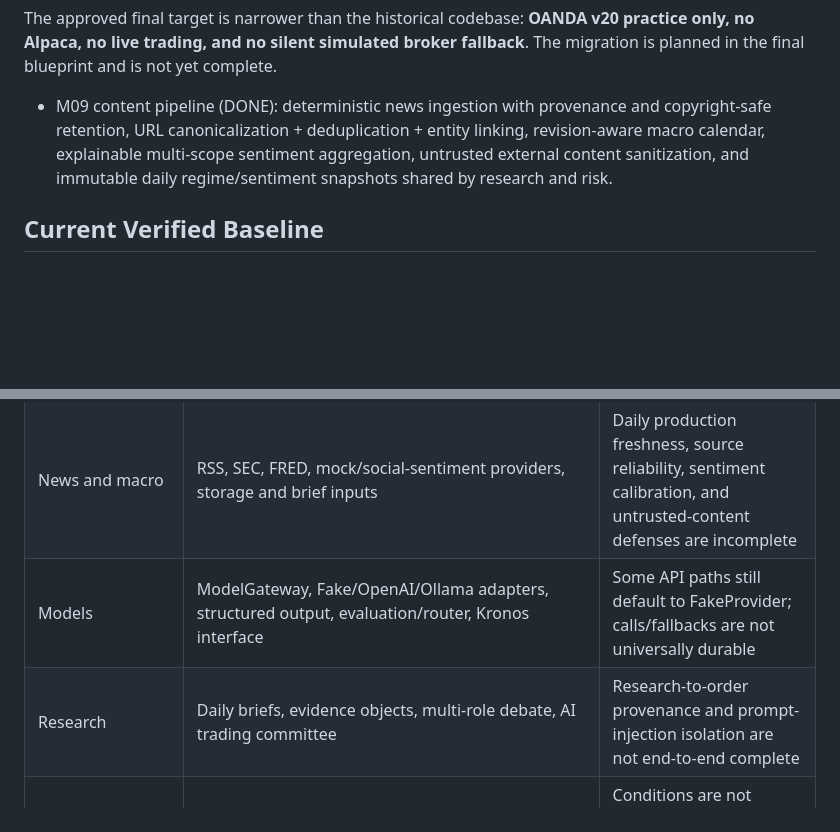
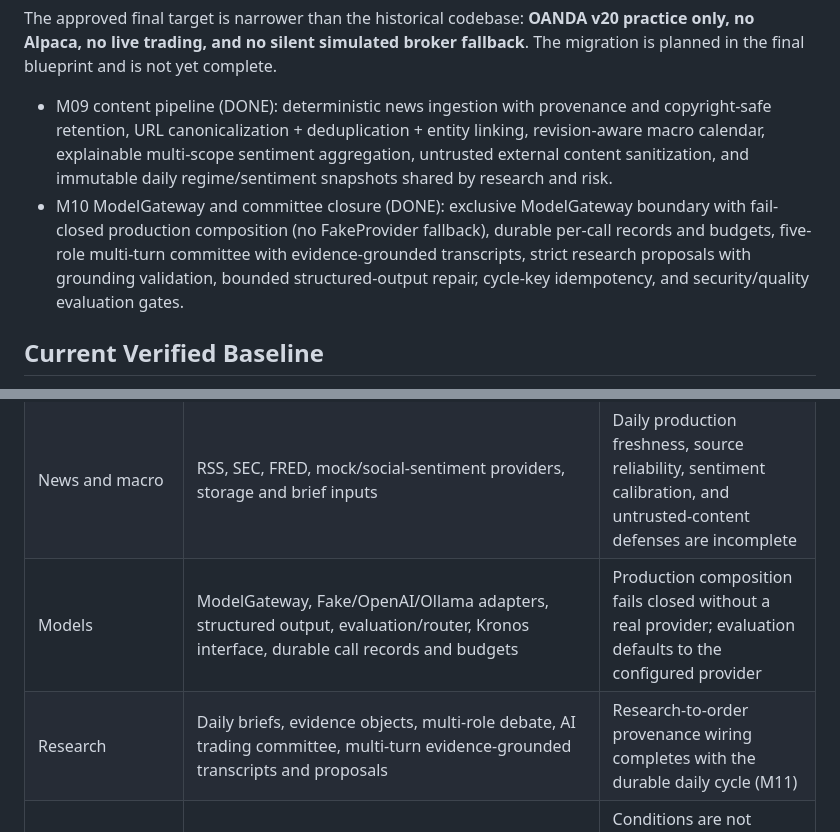
Before and after one commit to JeremyL691/AlphaBrief, a Markdown page: README.md, 2 parts joined by grey strips. GitHub-like rendering; blank space fills up the shorter version.

Commit message:
M10-W07: close the ModelGateway and committee gate
Prove the exclusive ModelGateway boundary, durable model evidence,
multi-role discussion, grounded proposals, bounded repair, cycle-key
idempotency, and security/quality evaluation across M10 with full
requirement traceability; close the M10 milestone.

AlphaBrief-Round: R-20260813-M10-W07
AlphaBrief-Work-Item: M10-W07
AlphaBrief-Requirements: REQ-AI-001,REQ-AI-002,REQ-AI-003,REQ-AI-004,REQ-AI-005,REQ-AI-006,REQ-AI-007,REQ-AI-008,REQ-AI-009,REQ-AI-010

```diff
--- a/README.md
+++ b/README.md
@@ -11,6 +11,7 @@ broker fallback**. The migration is planned in the final blueprint and is not
 yet complete.
 
 - M09 content pipeline (DONE): deterministic news ingestion with provenance and copyright-safe retention, URL canonicalization + deduplication + entity linking, revision-aware macro calendar, explainable multi-scope sentiment aggregation, untrusted external content sanitization, and immutable daily regime/sentiment snapshots shared by research and risk.
+- M10 ModelGateway and committee closure (DONE): exclusive ModelGateway boundary with fail-closed production composition (no FakeProvider fallback), durable per-call records and budgets, five-role multi-turn committee with evidence-grounded transcripts, strict research proposals with grounding validation, bounded structured-output repair, cycle-key idempotency, and security/quality evaluation gates.
 ## Current Verified Baseline
 
 Snapshot: 2026-08-13, commit `61ad0eea05c4164ea0ab0dd229caf9ae2b1ac464` (M01 OANDA-only cutover complete).
@@ -19,8 +20,8 @@ Snapshot: 2026-08-13, commit `61ad0eea05c4164ea0ab0dd229caf9ae2b1ac464` (M01 OAN
 |---|---|---|
 | Market data | CSV/Parquet loaders, Yahoo/Binance/Alpha Vantage providers, quality checks, features, DuckDB storage with versioned immutable bar facts | OANDA account-wide discovery is not complete (M04); providers are not OANDA-native |
 | News and macro | RSS, SEC, FRED, mock/social-sentiment providers, storage and brief inputs | Daily production freshness, source reliability, sentiment calibration, and untrusted-content defenses are incomplete |
-| Models | ModelGateway, Fake/OpenAI/Ollama adapters, structured output, evaluation/router, Kronos interface | Some API paths still default to FakeProvider; calls/fallbacks are not universally durable |
-| Research | Daily briefs, evidence objects, multi-role debate, AI trading committee | Research-to-order provenance and prompt-injection isolation are not end-to-end complete |
+| Models | ModelGateway, Fake/OpenAI/Ollama adapters, structured output, evaluation/router, Kronos interface, durable call records and budgets | Production composition fails closed without a real provider; evaluation defaults to the configured provider |
+| Research | Daily briefs, evidence objects, multi-role debate, AI trading committee, multi-turn evidence-grounded transcripts and proposals | Research-to-order provenance wiring completes with the durable daily cycle (M11) |
 | Strategy/backtest | StrategySpec registry, moving-average strategy, vectorized single-asset backtest, metrics, gym environments | Conditions are not compiled, API IS/OOS is incomplete, portfolio/event-driven/walk-forward surfaces need closure |
 | Risk | Symbol/order/exposure/loss/drawdown/news-aware rule primitives | AI auto-execution does not yet pass the full account and news context into every RiskGate call |
 | Execution | In-memory paper broker (explicit local mode), OANDA practice adapter, shared process runtime, reconciliation stores | M01 cutover complete: OANDA practice is the only execution venue; OANDA lifecycle coverage, persistence, and reconciliation are incomplete |
```
